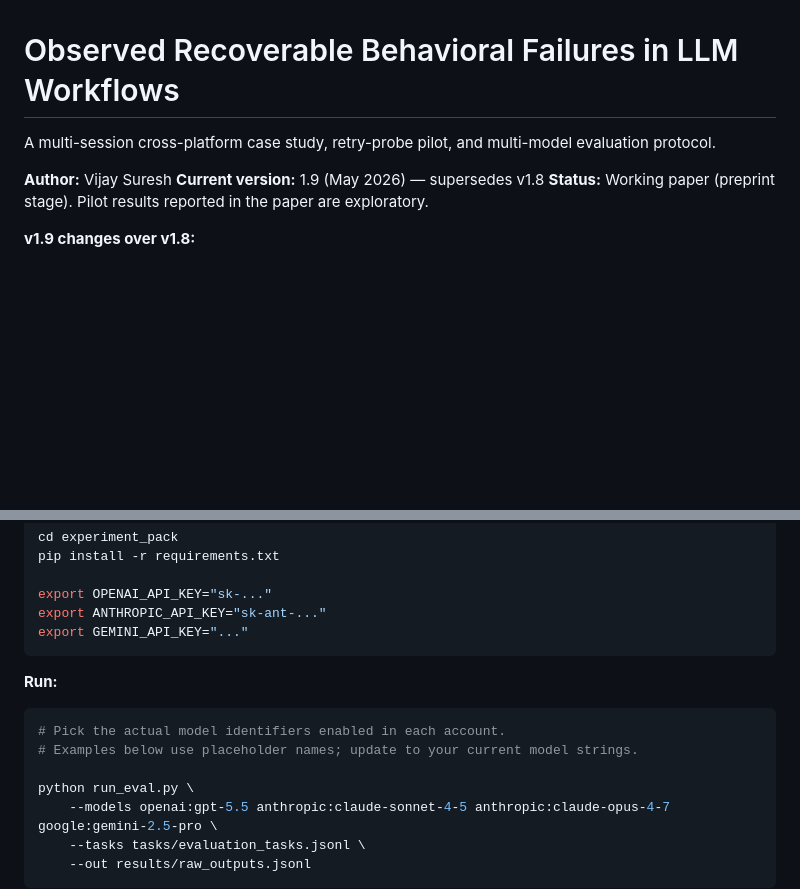
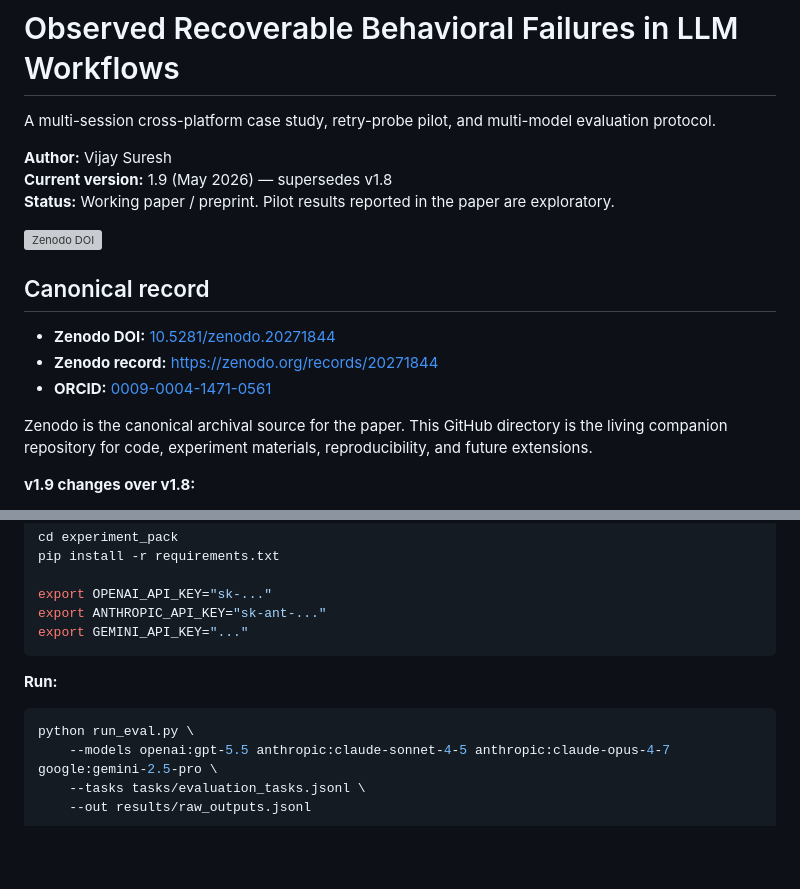
Before and after one commit to vjgits/Research-Papers, a Markdown page: Observed-Recoverable-Behavioral-Failures-in-LLM-Workflows/README.md, 2 parts joined by grey strips. Rendered like a GitHub page; blank space fills up the shorter version; grey boxes are pictures that could not be loaded.

````diff
--- a/Observed-Recoverable-Behavioral-Failures-in-LLM-Workflows/README.md
+++ b/Observed-Recoverable-Behavioral-Failures-in-LLM-Workflows/README.md
@@ -4,7 +4,17 @@ A multi-session cross-platform case study, retry-probe pilot, and multi-model ev
 
 **Author:** Vijay Suresh
 **Current version:** 1.9 (May 2026) — supersedes v1.8
-**Status:** Working paper (preprint stage). Pilot results reported in the paper are exploratory.
+**Status:** Working paper / preprint. Pilot results reported in the paper are exploratory.
+
+[![Zenodo DOI](https://zenodo.org/badge/DOI/10.5281/zenodo.20271844.svg)](https://doi.org/10.5281/zenodo.20271844)
+
+## Canonical record
+
+- **Zenodo DOI:** [10.5281/zenodo.20271844](https://doi.org/10.5281/zenodo.20271844)
+- **Zenodo record:** https://zenodo.org/records/20271844
+- **ORCID:** [0009-0004-1471-0561](https://orcid.org/0009-0004-1471-0561)
+
+Zenodo is the canonical archival source for the paper. This GitHub directory is the living companion repository for code, experiment materials, reproducibility, and future extensions.
 
 **v1.9 changes over v1.8:**
 - Adds §8 "Intra-Vendor Pilot Results: Sonnet, Opus, and Haiku on the Experiment Pack" with real results from running the ten-task experiment pack against three Anthropic frontier models. Results are intra-vendor only; cross-vendor extension is deferred to future work.
@@ -83,9 +92,6 @@ export GEMINI_API_KEY="..."
 **Run:**
 
 ```bash
-# Pick the actual model identifiers enabled in each account.
-# Examples below use placeholder names; update to your current model strings.
-
 python run_eval.py \
     --models openai:gpt-5.5 anthropic:claude-sonnet-4-5 anthropic:claude-opus-4-7 google:gemini-2.5-pro \
     --tasks tasks/evaluation_tasks.jsonl \
````
Also changed, not shown: other parts of Observed-Recoverable-Behavioral-Failures-in-LLM-Workflows/README.md (+25 -26 lines).
